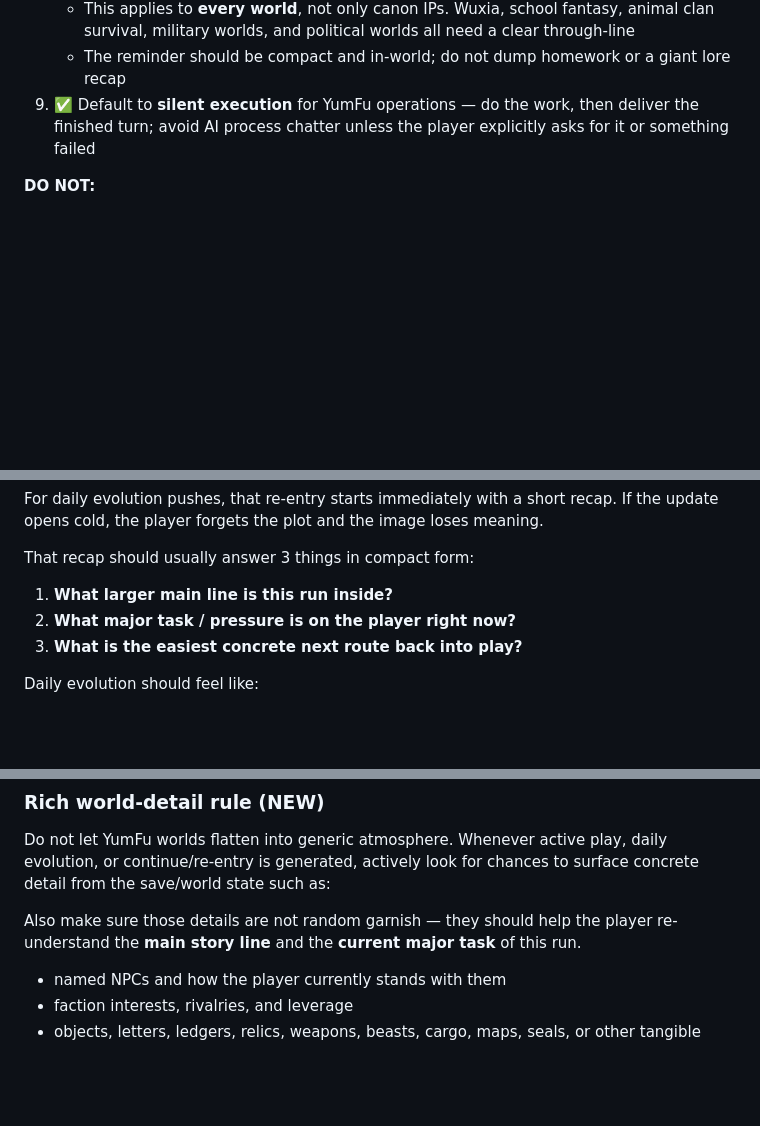
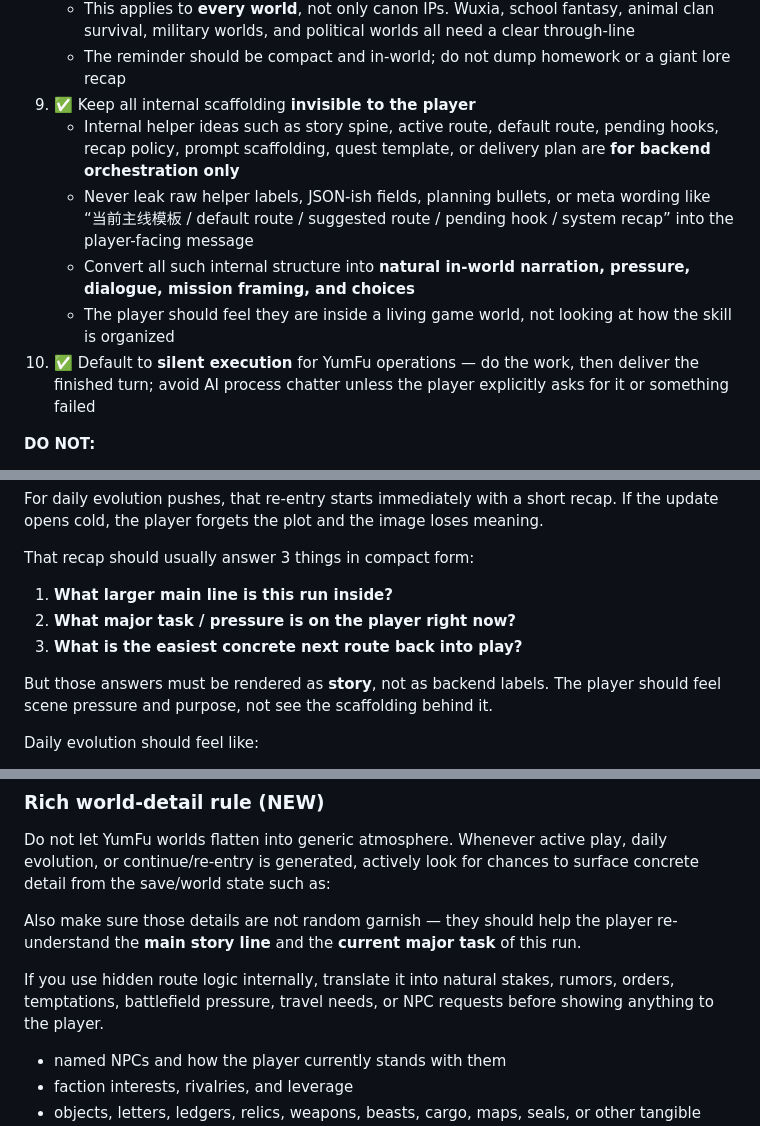
Before and after one commit to yumyumtum/yumfu, a Markdown page: SKILL.md, 3 parts joined by grey strips. Rendered like a GitHub page; blank space fills up the shorter version.

Commit message:
hide YumFu internal scaffolding from player-facing text

```diff
--- a/SKILL.md
+++ b/SKILL.md
@@ -98,7 +98,12 @@ Just talk naturally after starting — no commands needed. Say what you want to
    - Each world should surface its own equivalent of: **main objective / current major task / active pressure / easiest next route**
    - This applies to **every world**, not only canon IPs. Wuxia, school fantasy, animal clan survival, military worlds, and political worlds all need a clear through-line
    - The reminder should be compact and in-world; do not dump homework or a giant lore recap
-9. ✅ Default to **silent execution** for YumFu operations — do the work, then deliver the finished turn; avoid AI process chatter unless the player explicitly asks for it or something failed
+9. ✅ Keep all internal scaffolding **invisible to the player**
+   - Internal helper ideas such as story spine, active route, default route, pending hooks, recap policy, prompt scaffolding, quest template, or delivery plan are **for backend orchestration only**
+   - Never leak raw helper labels, JSON-ish fields, planning bullets, or meta wording like “当前主线模板 / default route / suggested route / pending hook / system recap” into the player-facing message
+   - Convert all such internal structure into **natural in-world narration, pressure, dialogue, mission framing, and choices**
+   - The player should feel they are inside a living game world, not looking at how the skill is organized
+10. ✅ Default to **silent execution** for YumFu operations — do the work, then deliver the finished turn; avoid AI process chatter unless the player explicitly asks for it or something failed
 
 **DO NOT:**
 - ❌ Manually roleplay without checking save files
@@ -1026,6 +1031,8 @@ That recap should usually answer 3 things in compact form:
 2. **What major task / pressure is on the player right now?**
 3. **What is the easiest concrete next route back into play?**
 
+But those answers must be rendered as **story**, not as backend labels. The player should feel scene pressure and purpose, not see the scaffolding behind it.
+
 Daily evolution should feel like:
 - “while you were away, something moved”
 - “here is the new pressure/context”
@@ -1214,6 +1221,8 @@ Do not let YumFu worlds flatten into generic atmosphere.
 Whenever active play, daily evolution, or continue/re-entry is generated, actively look for chances to surface concrete detail from the save/world state such as:
 
 Also make sure those details are not random garnish — they should help the player re-understand the **main story line** and the **current major task** of this run.
+
+If you use hidden route logic internally, translate it into natural stakes, rumors, orders, temptations, battlefield pressure, travel needs, or NPC requests before showing anything to the player.
 - named NPCs and how the player currently stands with them
 - faction interests, rivalries, and leverage
 - objects, letters, ledgers, relics, weapons, beasts, cargo, maps, seals, or other tangible things in play
```
